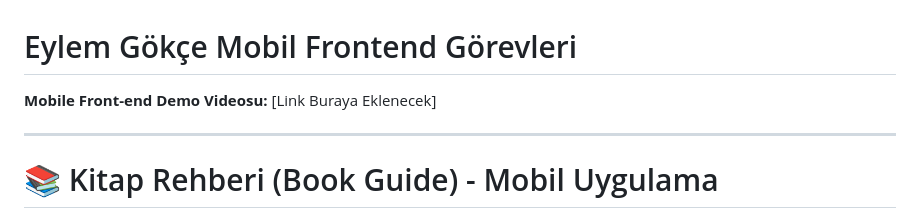
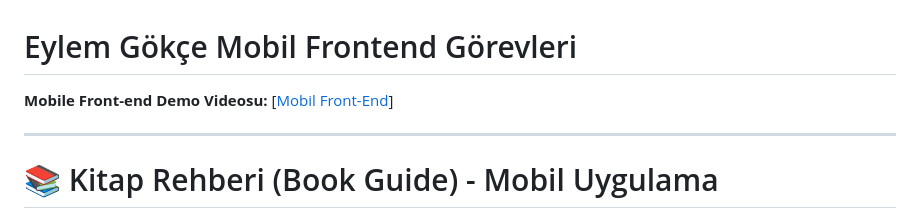
Before and after one commit to eylemgokce/kitap-rehberi, a Markdown page: Eylem-Gokce/Eylem-Gokce-Mobil-Frontend-Gorevleri.md, the part around the change. Drawn GitHub-style.

Commit message:
mobil readme dosyaları güncellendi

```diff
--- a/Eylem-Gokce/Eylem-Gokce-Mobil-Frontend-Gorevleri.md
+++ b/Eylem-Gokce/Eylem-Gokce-Mobil-Frontend-Gorevleri.md
@@ -1,6 +1,6 @@
 # Eylem Gökçe Mobil Frontend Görevleri
 
-**Mobile Front-end Demo Videosu:** [Link Buraya Eklenecek]
+**Mobile Front-end Demo Videosu:** [[Mobil Front-End](https://youtu.be/GQLdlawY7D8)]
 
 ---
 
```
Also changed, not shown: Eylem-Gokce/Eylem-Gokce-Mobil-Backend-Gorevleri.md (+1 -1 lines).
